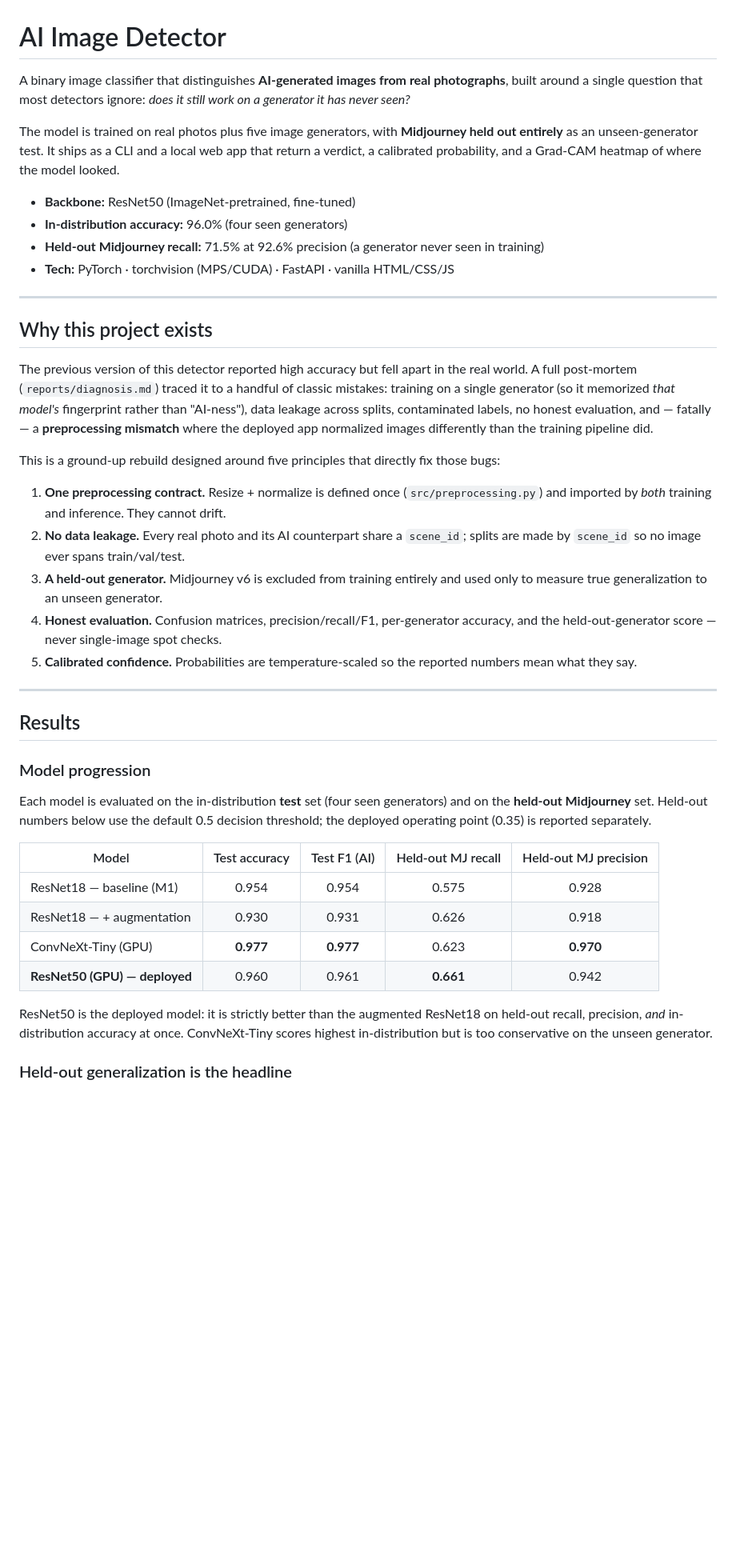
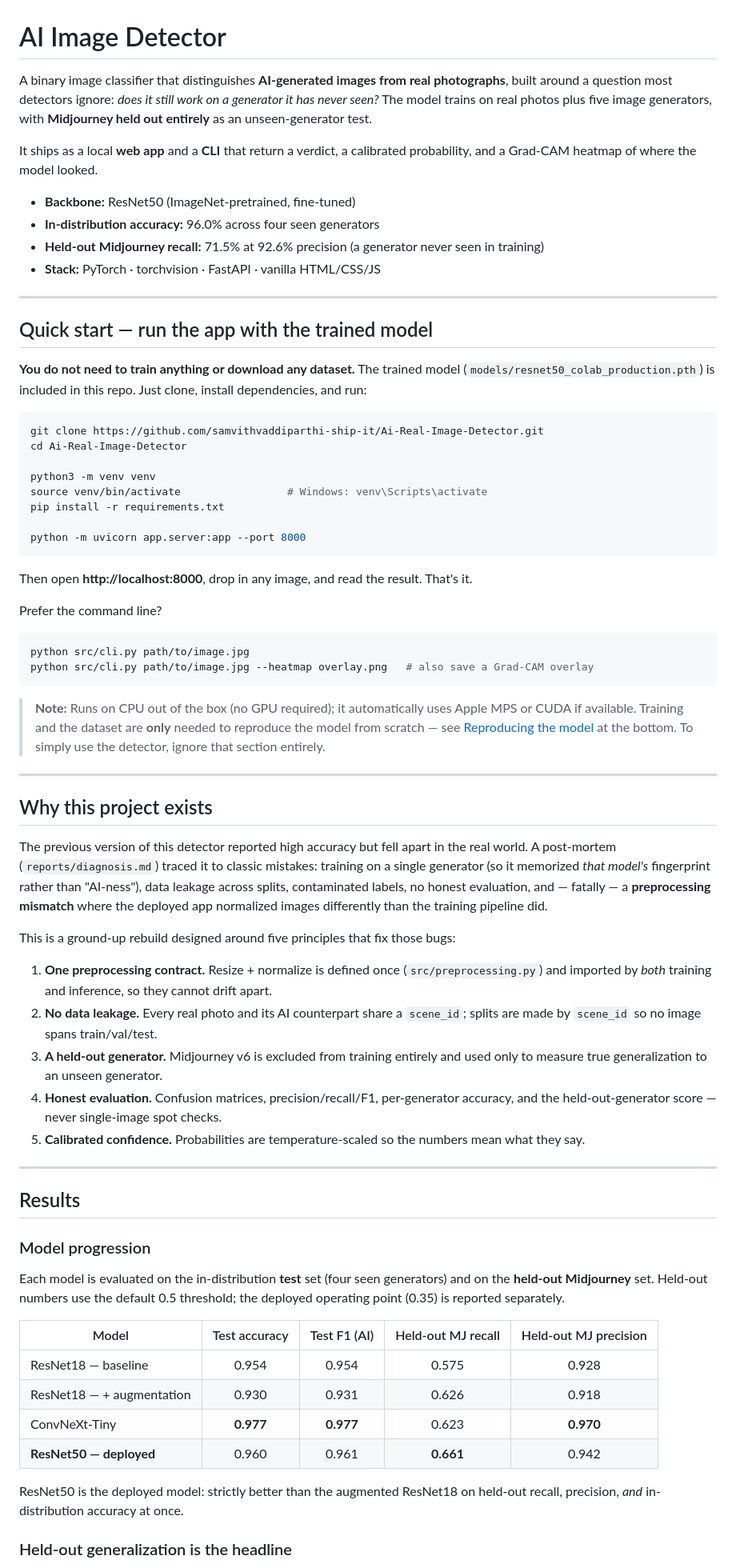
Before and after one commit to samvithvaddiparthi-ship-it/Ai-Real-Image-Detector, a Markdown page: README.md, the part around one of its changes. Shown at 80% size. GitHub-like rendering; blank space fills up the shorter version.

Commit message:
docs: rewrite README — lead with model-included quick start, move training to optional

````diff
--- a/README.md
+++ b/README.md
@@ -1,42 +1,74 @@
 # AI Image Detector
 
 A binary image classifier that distinguishes **AI-generated images from real photographs**,
-built around a single question that most detectors ignore: *does it still work on a
-generator it has never seen?*
+built around a question most detectors ignore: *does it still work on a generator it has
+never seen?* The model trains on real photos plus five image generators, with **Midjourney
+held out entirely** as an unseen-generator test.
 
-The model is trained on real photos plus five image generators, with **Midjourney held
-out entirely** as an unseen-generator test. It ships as a CLI and a local web app that
-return a verdict, a calibrated probability, and a Grad-CAM heatmap of where the model
-looked.
+It ships as a local **web app** and a **CLI** that return a verdict, a calibrated
+probability, and a Grad-CAM heatmap of where the model looked.
 
 - **Backbone:** ResNet50 (ImageNet-pretrained, fine-tuned)
-- **In-distribution accuracy:** 96.0% (four seen generators)
+- **In-distribution accuracy:** 96.0% across four seen generators
 - **Held-out Midjourney recall:** 71.5% at 92.6% precision (a generator never seen in training)
-- **Tech:** PyTorch · torchvision (MPS/CUDA) · FastAPI · vanilla HTML/CSS/JS
+- **Stack:** PyTorch · torchvision · FastAPI · vanilla HTML/CSS/JS
+
+---
+
+## Quick start — run the app with the trained model
+
+**You do not need to train anything or download any dataset.** The trained model
+(`models/resnet50_colab_production.pth`) is included in this repo. Just clone, install
+dependencies, and run:
+
+```bash
+git clone https://github.com/samvithvaddiparthi-ship-it/Ai-Real-Image-Detector.git
+cd Ai-Real-Image-Detector
+
+python3 -m venv venv
+source venv/bin/activate                 # Windows: venv\Scripts\activate
+pip install -r requirements.txt
+
+python -m uvicorn app.server:app --port 8000
+```
+
+Then open **http://localhost:8000**, drop in any image, and read the result. That's it.
+
+Prefer the command line?
+
+```bash
+python src/cli.py path/to/image.jpg
+python src/cli.py path/to/image.jpg --heatmap overlay.png   # also save a Grad-CAM overlay
+```
+
+> **Note:** Runs on CPU out of the box (no GPU required); it automatically uses Apple MPS
+> or CUDA if available. Training and the dataset are **only** needed to reproduce the model
+> from scratch — see [Reproducing the model](#reproducing-the-model-optional) at the bottom.
+> To simply use the detector, ignore that section entirely.
 
 ---
 
 ## Why this project exists
 
 The previous version of this detector reported high accuracy but fell apart in the real
-world. A full post-mortem (`reports/diagnosis.md`) traced it to a handful of classic
-mistakes: training on a single generator (so it memorized *that model's* fingerprint
-rather than "AI-ness"), data leakage across splits, contaminated labels, no honest
-evaluation, and — fatally — a **preprocessing mismatch** where the deployed app normalized
-images differently than the training pipeline did.
+world. A post-mortem (`reports/diagnosis.md`) traced it to classic mistakes: training on a
+single generator (so it memorized *that model's* fingerprint rather than "AI-ness"), data
+leakage across splits, contaminated labels, no honest evaluation, and — fatally — a
+**preprocessing mismatch** where the deployed app normalized images differently than the
+training pipeline did.
 
-This is a ground-up rebuild designed around five principles that directly fix those bugs:
+This is a ground-up rebuild designed around five principles that fix those bugs:
 
 1. **One preprocessing contract.** Resize + normalize is defined once (`src/preprocessing.py`)
-   and imported by *both* training and inference. They cannot drift.
+   and imported by *both* training and inference, so they cannot drift apart.
 2. **No data leakage.** Every real photo and its AI counterpart share a `scene_id`; splits
-   are made by `scene_id` so no image ever spans train/val/test.
+   are made by `scene_id` so no image spans train/val/test.
 3. **A held-out generator.** Midjourney v6 is excluded from training entirely and used only
    to measure true generalization to an unseen generator.
 4. **Honest evaluation.** Confusion matrices, precision/recall/F1, per-generator accuracy,
    and the held-out-generator score — never single-image spot checks.
-5. **Calibrated confidence.** Probabilities are temperature-scaled so the reported numbers
-   mean what they say.
+5. **Calibrated confidence.** Probabilities are temperature-scaled so the numbers mean what
+   they say.
 
 ---
 
@@ -45,18 +77,17 @@ This is a ground-up rebuild designed around five principles that directly fix th
 ### Model progression
 
 Each model is evaluated on the in-distribution **test** set (four seen generators) and on
-the **held-out Midjourney** set. Held-out numbers below use the default 0.5 decision
-threshold; the deployed operating point (0.35) is reported separately.
+the **held-out Midjourney** set. Held-out numbers use the default 0.5 threshold; the
+deployed operating point (0.35) is reported separately.
 
 | Model | Test accuracy | Test F1 (AI) | Held-out MJ recall | Held-out MJ precision |
 |-------|:---:|:---:|:---:|:---:|
-| ResNet18 — baseline (M1) | 0.954 | 0.954 | 0.575 | 0.928 |
+| ResNet18 — baseline | 0.954 | 0.954 | 0.575 | 0.928 |
 | ResNet18 — + augmentation | 0.930 | 0.931 | 0.626 | 0.918 |
-| ConvNeXt-Tiny (GPU) | **0.977** | **0.977** | 0.623 | **0.970** |
-| **ResNet50 (GPU) — deployed** | 0.960 | 0.961 | **0.661** | 0.942 |
+| ConvNeXt-Tiny | **0.977** | **0.977** | 0.623 | **0.970** |
+| **ResNet50 — deployed** | 0.960 | 0.961 | **0.661** | 0.942 |
 
-ResNet50 is the deployed model: it is strictly better than the augmented ResNet18 on
-held-out recall, precision, *and* in-distribution accuracy at once. ConvNeXt-Tiny scores
-highest in-distribution but is too conservative on the unseen generator.
+ResNet50 is the deployed model: strictly better than the augmented ResNet18 on held-out
+recall, precision, *and* in-distribution accuracy at once.
 
 ### Held-out generalization is the headline
````
Also changed, not shown: other parts of README.md (+30 -70 lines).
